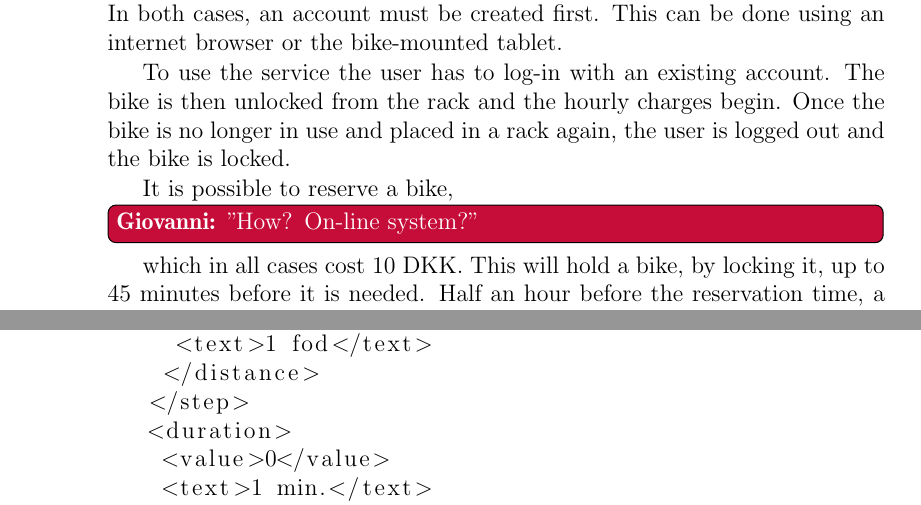
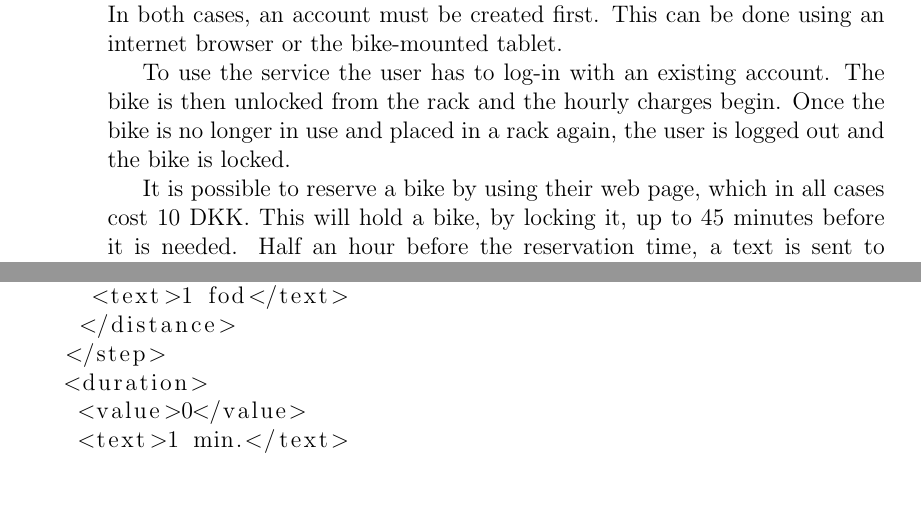
Before and after one commit to sw701e14/report, a LaTeX thesis (main.tex, which reads content/existing_systems.tex): two parts of pages 10 and 28 of 29 before the commit and two parts of pages 10 and 27 of 28 after it, joined at a grey line, cut so that both start at the same text. Compiled offline with pdfLaTeX; a LaTeX package or settings file that is missing is left out.

Commit message:
rettet todo

```diff
--- a/content/existing_systems.tex
+++ b/content/existing_systems.tex
@@ -24,7 +24,7 @@ To use the service the user has to log-in with an existing account.
 The bike is then unlocked from the rack and the hourly charges begin.
 Once the bike is no longer in use and placed in a rack again, the user is logged out and the bike is locked.
 
-It is possible to reserve a bike,\giovanni{"How? On-line system?"} which in all cases cost 10 DKK.
+It is possible to reserve a bike by using their web page, which in all cases cost 10 DKK.
 This will hold a bike, by locking it, up to 45 minutes before it is needed.
 Half an hour before the reservation time, a text is sent to inform whether a bike was successfully held or not.
 Repeated reservations are allowed.
```
